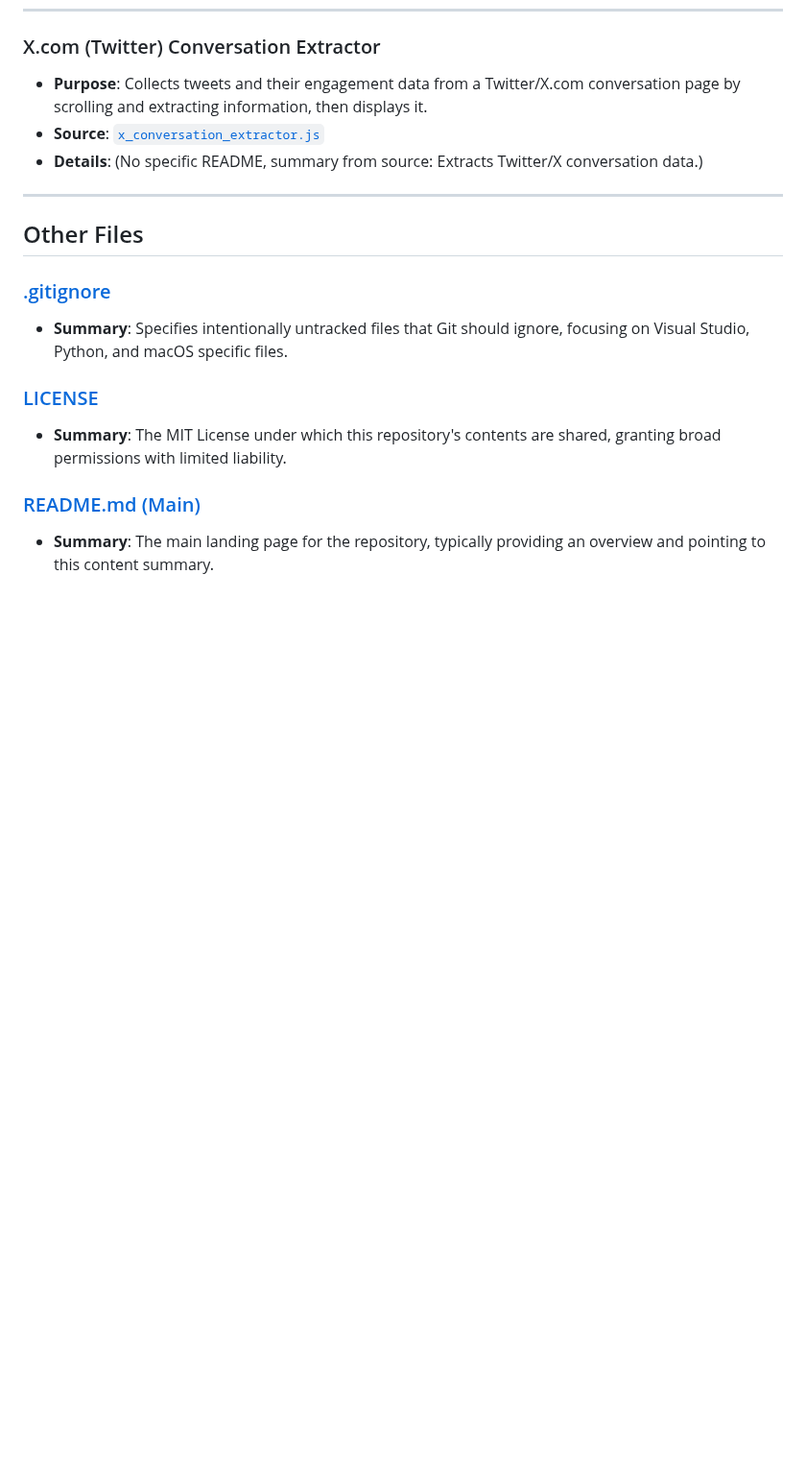
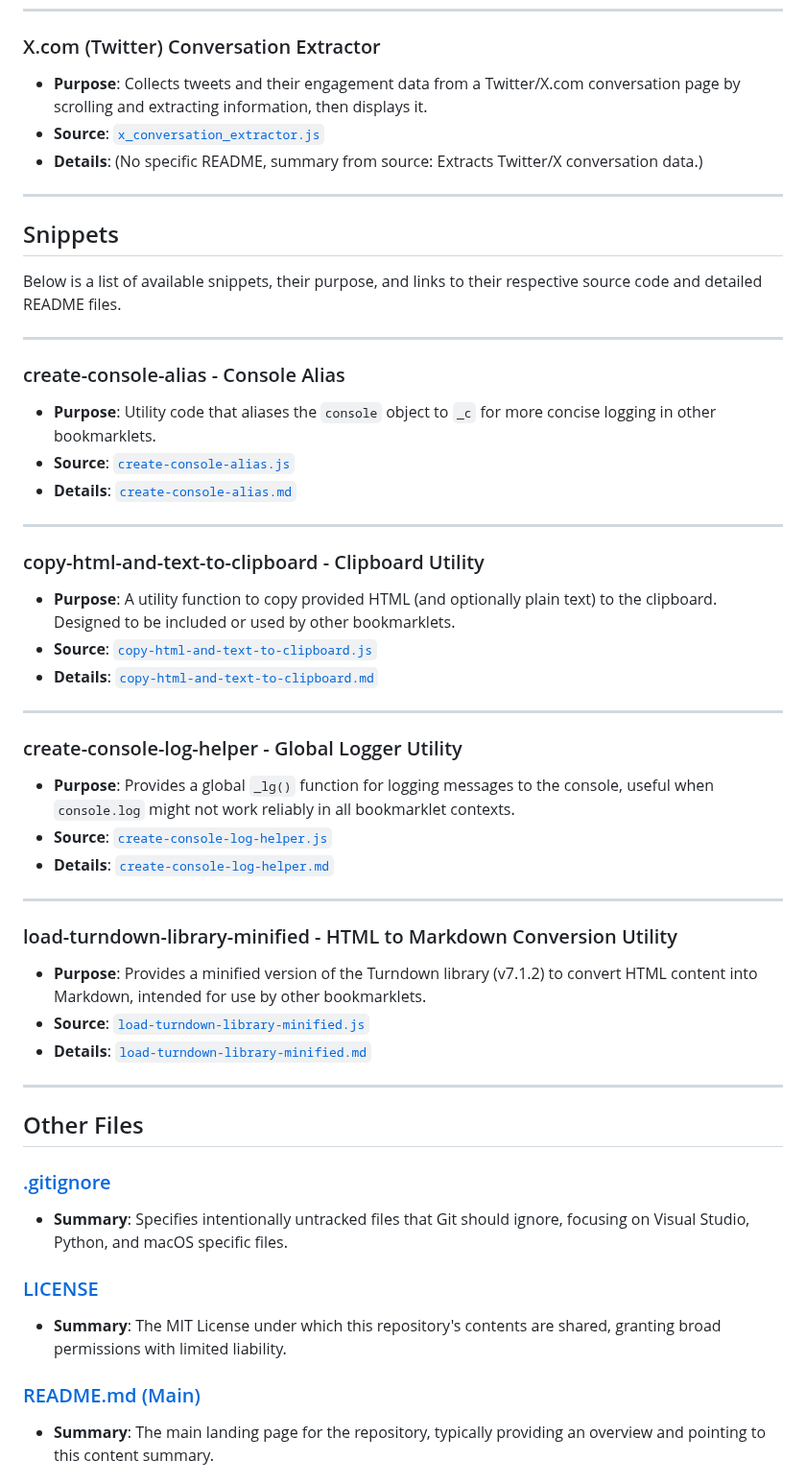
Before and after one commit to oaustegard/bookmarklets, a Markdown page: CONTENT_SUMMARY.md, the part around one of its changes. Shown at 96% size. GitHub-like rendering; blank space fills up the shorter version.

```diff
--- a/CONTENT_SUMMARY.md
+++ b/CONTENT_SUMMARY.md
@@ -571,6 +543,40 @@ Below is a list of available bookmarklets, their purpose, and links to their res
 
 ---
 
+## Snippets
+
+Below is a list of available snippets, their purpose, and links to their respective source code and detailed README files.
+
+---
+
+### create-console-alias - Console Alias
+- **Purpose**: Utility code that aliases the `console` object to `_c` for more concise logging in other bookmarklets.
+- **Source**: [`create-console-alias.js`](https://github.com/oaustegard/bookmarklets/blob/main/snippets/create-console-alias.js)
+- **Details**: [`create-console-alias.md`](https://github.com/oaustegard/bookmarklets/blob/main/snippets/create-console-alias.md)
+
+---
+
+### copy-html-and-text-to-clipboard - Clipboard Utility
+- **Purpose**: A utility function to copy provided HTML (and optionally plain text) to the clipboard. Designed to be included or used by other bookmarklets.
+- **Source**: [`copy-html-and-text-to-clipboard.js`](https://github.com/oaustegard/bookmarklets/blob/main/snippets/copy-html-and-text-to-clipboard.js)
+- **Details**: [`copy-html-and-text-to-clipboard.md`](https://github.com/oaustegard/bookmarklets/blob/main/snippets/copy-html-and-text-to-clipboard.md)
+
+---
+
+### create-console-log-helper - Global Logger Utility
+- **Purpose**: Provides a global `_lg()` function for logging messages to the console, useful when `console.log` might not work reliably in all bookmarklet contexts.
+- **Source**: [`create-console-log-helper.js`](https://github.com/oaustegard/bookmarklets/blob/main/snippets/create-console-log-helper.js)
+- **Details**: [`create-console-log-helper.md`](https://github.com/oaustegard/bookmarklets/blob/main/snippets/create-console-log-helper.md)
+
+---
+
+### load-turndown-library-minified - HTML to Markdown Conversion Utility
+- **Purpose**: Provides a minified version of the Turndown library (v7.1.2) to convert HTML content into Markdown, intended for use by other bookmarklets.
+- **Source**: [`load-turndown-library-minified.js`](https://github.com/oaustegard/bookmarklets/blob/main/snippets/load-turndown-library-minified.js)
+- **Details**: [`load-turndown-library-minified.md`](https://github.com/oaustegard/bookmarklets/blob/main/snippets/load-turndown-library-minified.md)
+
+---
+
 ## Other Files
 
 ### [.gitignore](https://github.com/oaustegard/bookmarklets/blob/main/.gitignore)
```
Also changed, not shown: other parts of CONTENT_SUMMARY.md (+0 -28 lines).
